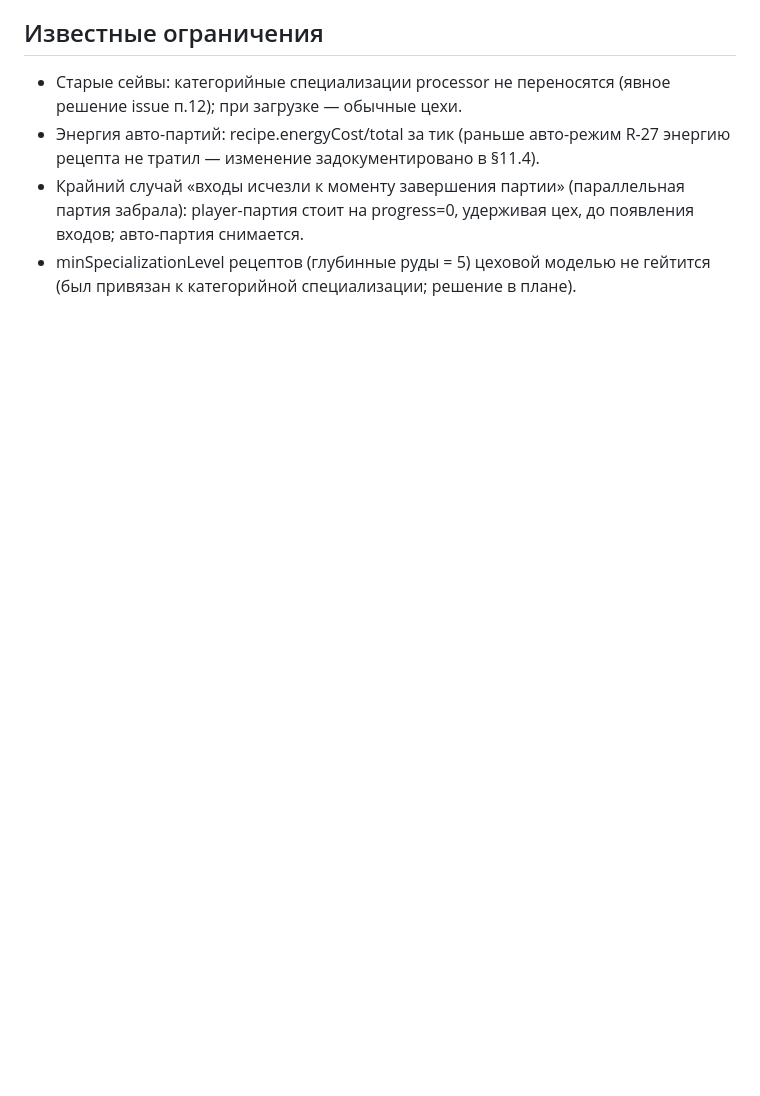
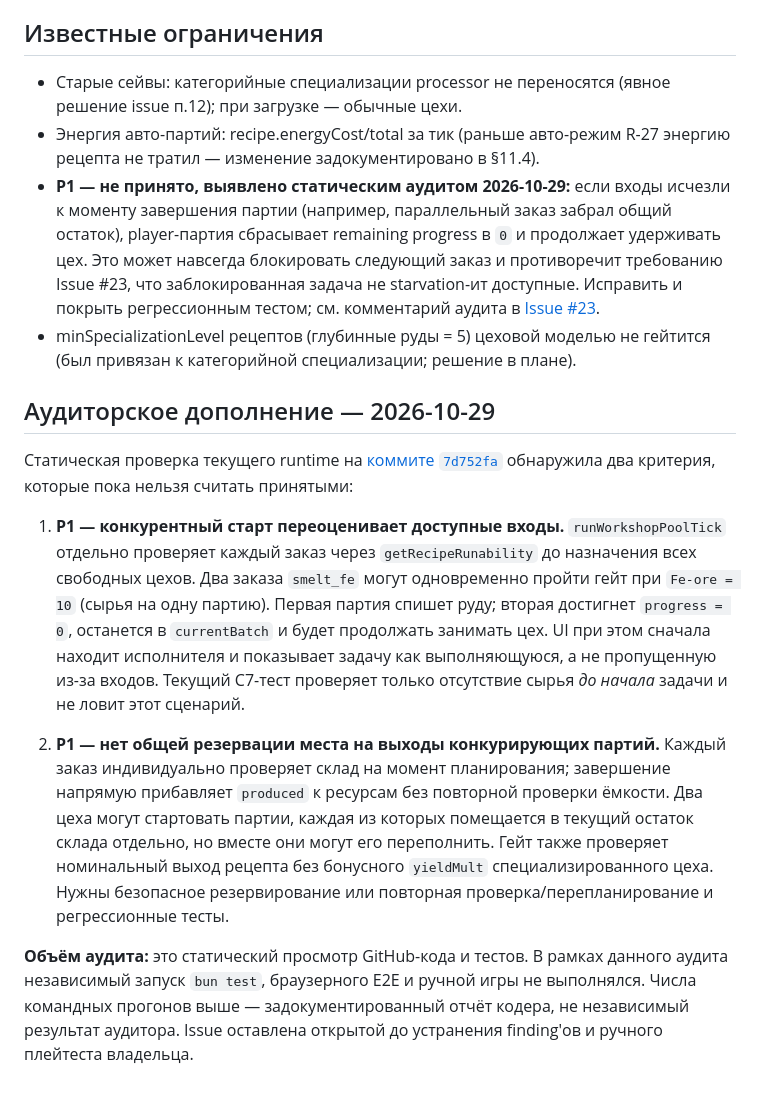
Before and after one commit to vivasua-collab/spacegame, a Markdown page: checkpoints/10_28_proc_workshops_01.md, the part around one of its changes. Rendered like a GitHub page; blank space fills up the shorter version.

```diff
--- a/checkpoints/10_28_proc_workshops_01.md
+++ b/checkpoints/10_28_proc_workshops_01.md
@@ -65,5 +65,15 @@ CI в репозитории отсутствует — не заявляетс
 
 - Старые сейвы: категорийные специализации processor не переносятся (явное решение issue п.12); при загрузке — обычные цехи.
 - Энергия авто-партий: recipe.energyCost/total за тик (раньше авто-режим R-27 энергию рецепта не тратил — изменение задокументировано в §11.4).
-- Крайний случай «входы исчезли к моменту завершения партии» (параллельная партия забрала): player-партия стоит на progress=0, удерживая цех, до появления входов; авто-партия снимается.
+- **P1 — не принято, выявлено статическим аудитом 2026-10-29:** если входы исчезли к моменту завершения партии (например, параллельный заказ забрал общий остаток), player-партия сбрасывает remaining progress в `0` и продолжает удерживать цех. Это может навсегда блокировать следующий заказ и противоречит требованию Issue #23, что заблокированная задача не starvation-ит доступные. Исправить и покрыть регрессионным тестом; см. комментарий аудита в [Issue #23](https://github.com/vivasua-collab/spacegame/issues/23).
 - minSpecializationLevel рецептов (глубинные руды = 5) цеховой моделью не гейтится (был привязан к категорийной специализации; решение в плане).
+
+## Аудиторское дополнение — 2026-10-29
+
+Статическая проверка текущего runtime на [коммите `7d752fa`](https://github.com/vivasua-collab/spacegame/commit/7d752fa1e0a25db20a7fef9a191c227ca1f81cc9) обнаружила два критерия, которые пока нельзя считать принятыми:
+
+1. **P1 — конкурентный старт переоценивает доступные входы.** `runWorkshopPoolTick` отдельно проверяет каждый заказ через `getRecipeRunability` до назначения всех свободных цехов. Два заказа `smelt_fe` могут одновременно пройти гейт при `Fe-ore = 10` (сырья на одну партию). Первая партия спишет руду; вторая достигнет `progress = 0`, останется в `currentBatch` и будет продолжать занимать цех. UI при этом сначала находит исполнителя и показывает задачу как выполняющуюся, а не пропущенную из-за входов. Текущий C7-тест проверяет только отсутствие сырья *до начала* задачи и не ловит этот сценарий.
+
+2. **P1 — нет общей резервации места на выходы конкурирующих партий.** Каждый заказ индивидуально проверяет склад на момент планирования; завершение напрямую прибавляет `produced` к ресурсам без повторной проверки ёмкости. Два цеха могут стартовать партии, каждая из которых помещается в текущий остаток склада отдельно, но вместе они могут его переполнить. Гейт также проверяет номинальный выход рецепта без бонусного `yieldMult` специализированного цеха. Нужны безопасное резервирование или повторная проверка/перепланирование и регрессионные тесты.
+
+**Объём аудита:** это статический просмотр GitHub-кода и тестов. В рамках данного аудита независимый запуск `bun test`, браузерного E2E и ручной игры не выполнялся. Числа командных прогонов выше — задокументированный отчёт кодера, не независимый результат аудитора. Issue оставлена открытой до устранения finding'ов и ручного плейтеста владельца.
```
Also changed, not shown: other parts of checkpoints/10_28_proc_workshops_01.md (+16 -16 lines).
